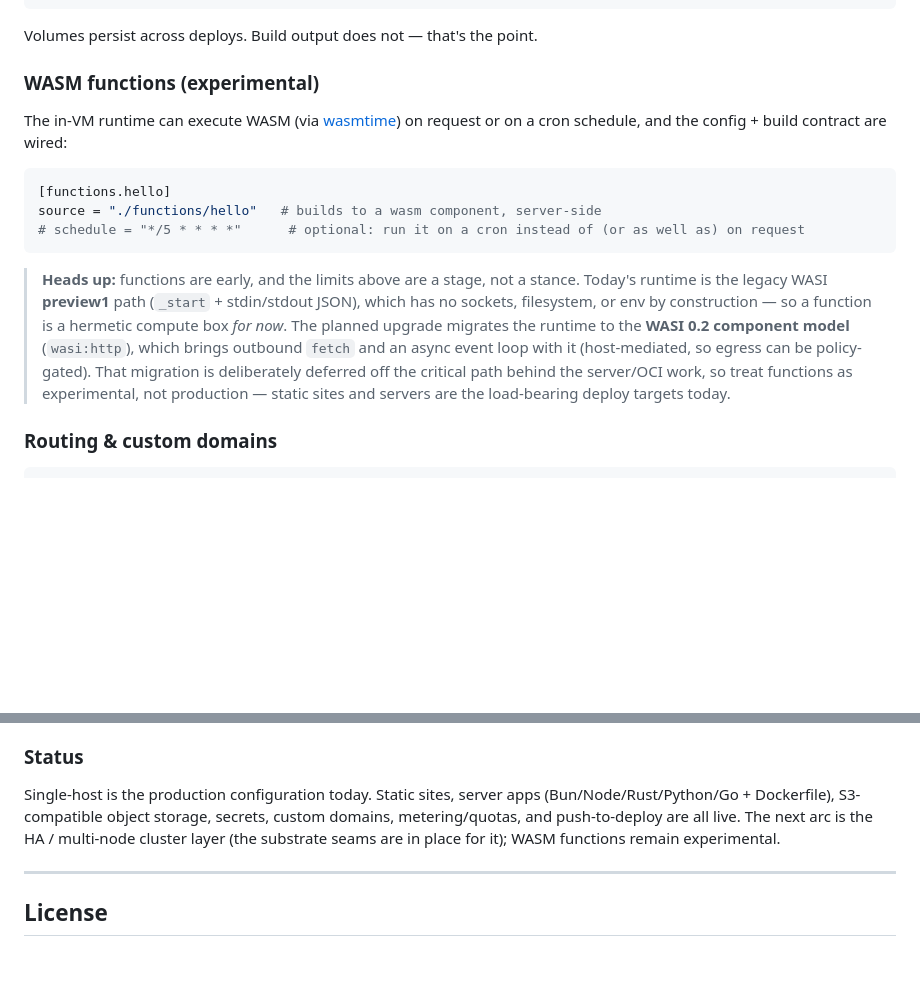
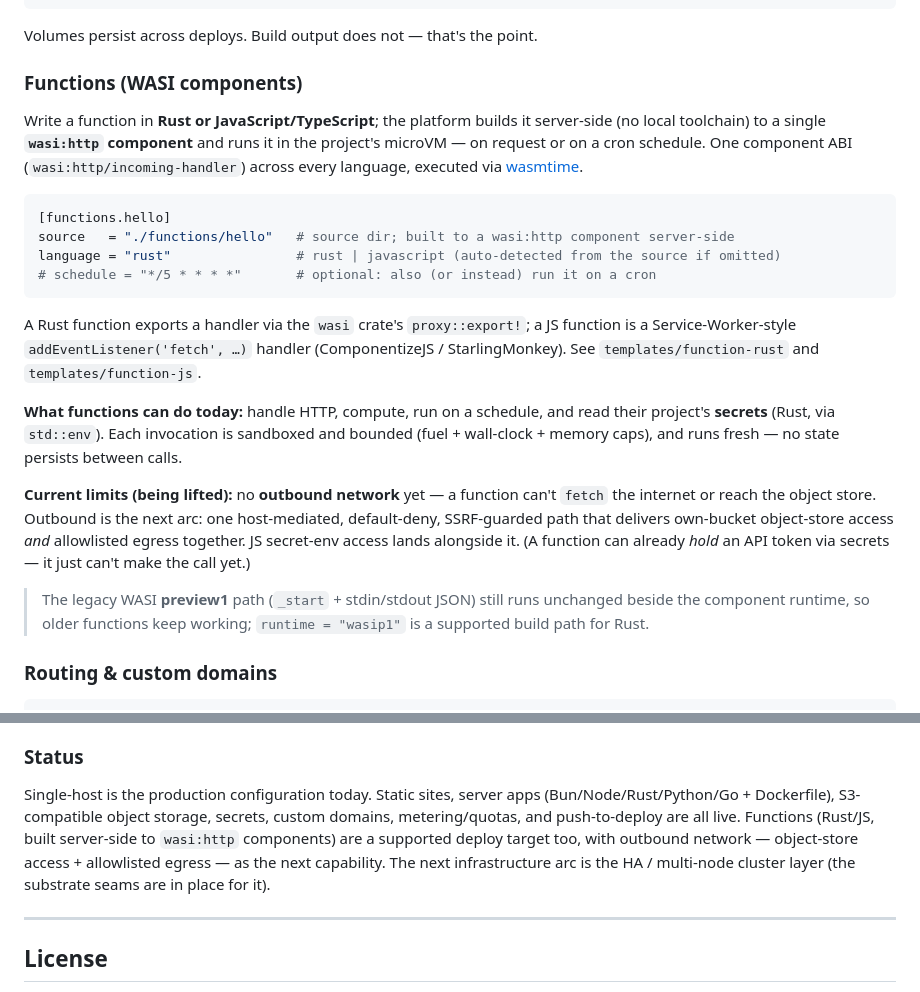
Before and after one commit to joeleaver/jkbase, a Markdown page: README.md, 2 parts joined by grey strips. GitHub-like rendering; blank space fills up the shorter version.

Commit message:
docs(README): functions are a real deploy target (Rust + JS, wasi:http)
Rewrite the "WASM functions (experimental)" section: functions build server-side
to wasi:http components in Rust or JS/TS, run sandboxed (fuel/wall-clock/memory
caps), read project secrets (Rust today), and run on request or schedule. State
the current limit honestly — no outbound network yet (object-store + allowlisted
egress arrive together next) — and that the legacy wasip1 path still runs beside
the component runtime. Update the Status summary to match.

Co-Authored-By: Claude Opus 4.8 (1M context) <noreply@anthropic.com>

````diff
--- a/README.md
+++ b/README.md
@@ -137,17 +137,38 @@ port = 8080
 
 Volumes persist across deploys. Build output does not — that's the point.
 
-### WASM functions (experimental)
+### Functions (WASI components)
 
-The in-VM runtime can execute WASM (via [wasmtime](https://wasmtime.dev/)) on request or on a cron schedule, and the config + build contract are wired:
+Write a function in **Rust or JavaScript/TypeScript**; the platform builds it server-side
+(no local toolchain) to a single **`wasi:http` component** and runs it in the project's
+microVM — on request or on a cron schedule. One component ABI
+(`wasi:http/incoming-handler`) across every language, executed via
+[wasmtime](https://wasmtime.dev/).
 
 ```toml
 [functions.hello]
-source = "./functions/hello"   # builds to a wasm component, server-side
-# schedule = "*/5 * * * *"      # optional: run it on a cron instead of (or as well as) on request
+source   = "./functions/hello"   # source dir; built to a wasi:http component server-side
+language = "rust"                # rust | javascript (auto-detected from the source if omitted)
+# schedule = "*/5 * * * *"       # optional: also (or instead) run it on a cron
 ```
 
-> **Heads up:** functions are early, and the limits above are a stage, not a stance. Today's runtime is the legacy WASI **preview1** path (`_start` + stdin/stdout JSON), which has no sockets, filesystem, or env by construction — so a function is a hermetic compute box *for now*. The planned upgrade migrates the runtime to the **WASI 0.2 component model** (`wasi:http`), which brings outbound `fetch` and an async event loop with it (host-mediated, so egress can be policy-gated). That migration is deliberately deferred off the critical path behind the server/OCI work, so treat functions as experimental, not production — static sites and servers are the load-bearing deploy targets today.
+A Rust function exports a handler via the `wasi` crate's `proxy::export!`; a JS function is
+a Service-Worker-style `addEventListener('fetch', …)` handler (ComponentizeJS /
+StarlingMonkey). See `templates/function-rust` and `templates/function-js`.
+
+**What functions can do today:** handle HTTP, compute, run on a schedule, and read their
+project's **secrets** (Rust, via `std::env`). Each invocation is sandboxed and bounded
+(fuel + wall-clock + memory caps), and runs fresh — no state persists between calls.
+
+**Current limits (being lifted):** no **outbound network** yet — a function can't `fetch`
+the internet or reach the object store. Outbound is the next arc: one host-mediated,
+default-deny, SSRF-guarded path that delivers own-bucket object-store access *and*
+allowlisted egress together. JS secret-env access lands alongside it. (A function can
+already *hold* an API token via secrets — it just can't make the call yet.)
+
+> The legacy WASI **preview1** path (`_start` + stdin/stdout JSON) still runs unchanged
+> beside the component runtime, so older functions keep working; `runtime = "wasip1"` is a
+> supported build path for Rust.
 
 ### Routing & custom domains
 
@@ -365,7 +386,7 @@ Because "all tenants are untrusted" is a load-bearing assumption here, not a slo
 
 ### Status
 
-Single-host is the production configuration today. Static sites, server apps (Bun/Node/Rust/Python/Go + Dockerfile), S3-compatible object storage, secrets, custom domains, metering/quotas, and push-to-deploy are all live. The next arc is the HA / multi-node cluster layer (the substrate seams are in place for it); WASM functions remain experimental.
+Single-host is the production configuration today. Static sites, server apps (Bun/Node/Rust/Python/Go + Dockerfile), S3-compatible object storage, secrets, custom domains, metering/quotas, and push-to-deploy are all live. Functions (Rust/JS, built server-side to `wasi:http` components) are a supported deploy target too, with outbound network — object-store access + allowlisted egress — as the next capability. The next infrastructure arc is the HA / multi-node cluster layer (the substrate seams are in place for it).
 
 ---
 
````
